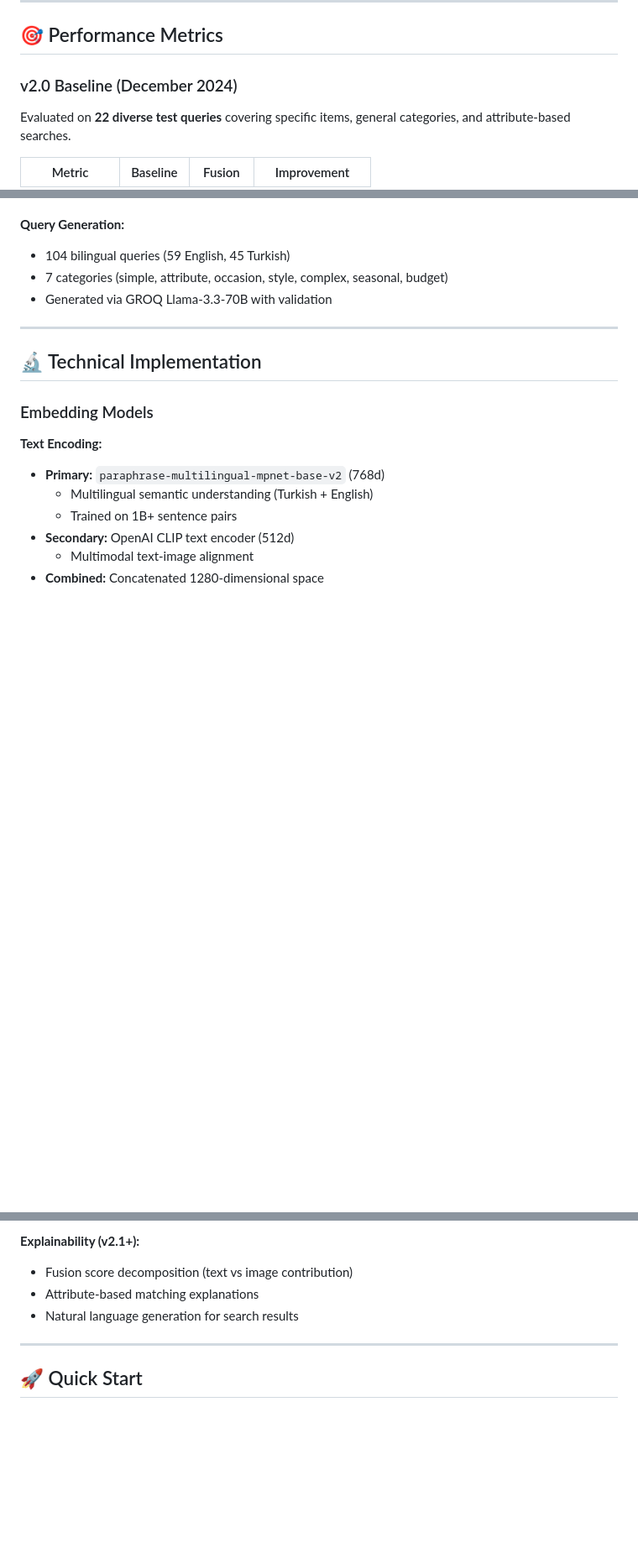
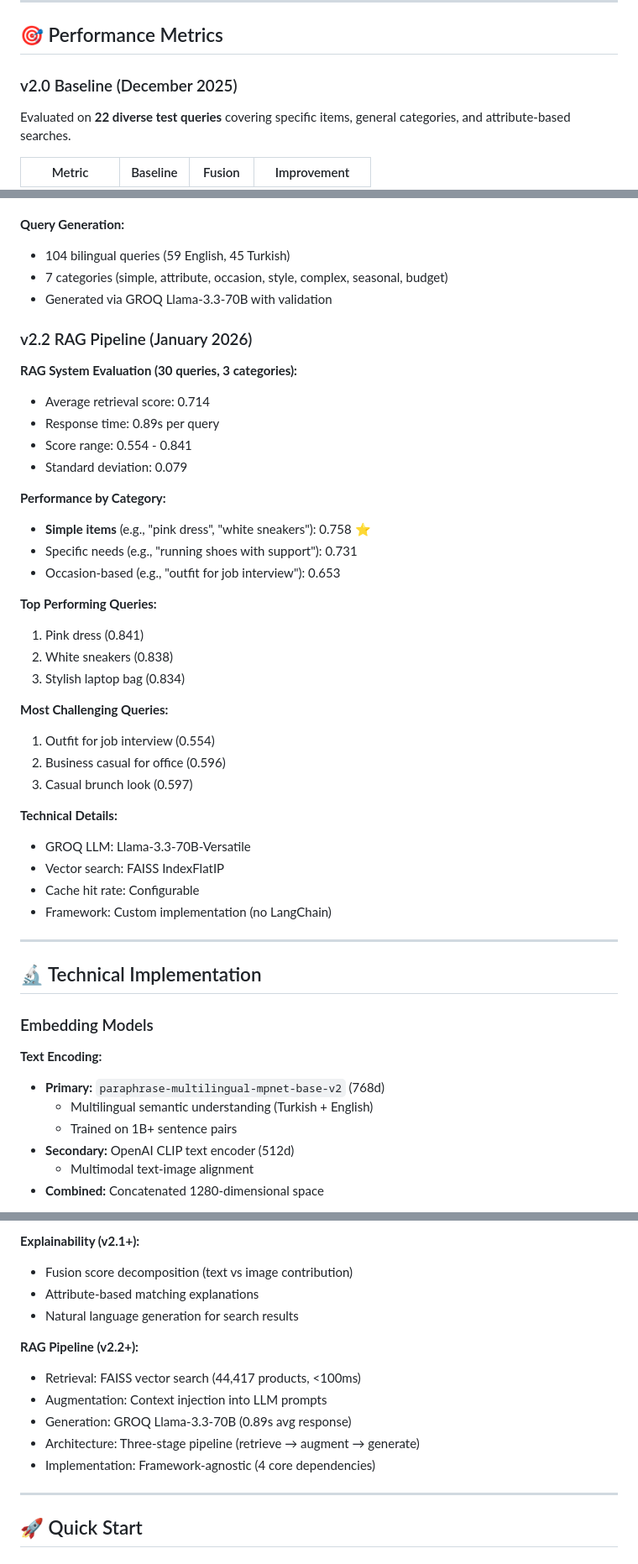
Before and after one commit to haticebaydemir/ai-fashion-assistant-v2, a Markdown page: README.md, 3 parts joined by grey strips. Shown at 84% size. GitHub-like rendering; blank space fills up the shorter version.

```diff
--- a/README.md
+++ b/README.md
@@ -274,7 +274,7 @@ v2.2-rag-langchain/
 
 ## 🎯 Performance Metrics
 
-### v2.0 Baseline (December 2024)
+### v2.0 Baseline (December 2025)
 
 Evaluated on **22 diverse test queries** covering specific items, general categories, and attribute-based searches.
 
@@ -307,6 +307,34 @@ Evaluated on **22 diverse test queries** covering specific items, general catego
 - 7 categories (simple, attribute, occasion, style, complex, seasonal, budget)
 - Generated via GROQ Llama-3.3-70B with validation
 
+### v2.2 RAG Pipeline (January 2026)
+
+**RAG System Evaluation (30 queries, 3 categories):**
+- Average retrieval score: 0.714
+- Response time: 0.89s per query
+- Score range: 0.554 - 0.841
+- Standard deviation: 0.079
+
+**Performance by Category:**
+- **Simple items** (e.g., "pink dress", "white sneakers"): 0.758 ⭐
+- Specific needs (e.g., "running shoes with support"): 0.731
+- Occasion-based (e.g., "outfit for job interview"): 0.653
+
+**Top Performing Queries:**
+1. Pink dress (0.841)
+2. White sneakers (0.838)
+3. Stylish laptop bag (0.834)
+
+**Most Challenging Queries:**
+1. Outfit for job interview (0.554)
+2. Business casual for office (0.596)
+3. Casual brunch look (0.597)
+
+**Technical Details:**
+- GROQ LLM: Llama-3.3-70B-Versatile
+- Vector search: FAISS IndexFlatIP
+- Cache hit rate: Configurable
+- Framework: Custom implementation (no LangChain)
 ---
 
 ## 🔬 Technical Implementation
@@ -355,6 +383,12 @@ Evaluated on **22 diverse test queries** covering specific items, general catego
 - Attribute-based matching explanations
 - Natural language generation for search results
 
+**RAG Pipeline (v2.2+):**
+- Retrieval: FAISS vector search (44,417 products, <100ms)
+- Augmentation: Context injection into LLM prompts
+- Generation: GROQ Llama-3.3-70B (0.89s avg response)
+- Architecture: Three-stage pipeline (retrieve → augment → generate)
+- Implementation: Framework-agnostic (4 core dependencies)
 ---
 
 ## 🚀 Quick Start
```
Also changed, not shown: other parts of README.md (+18 -10 lines).
